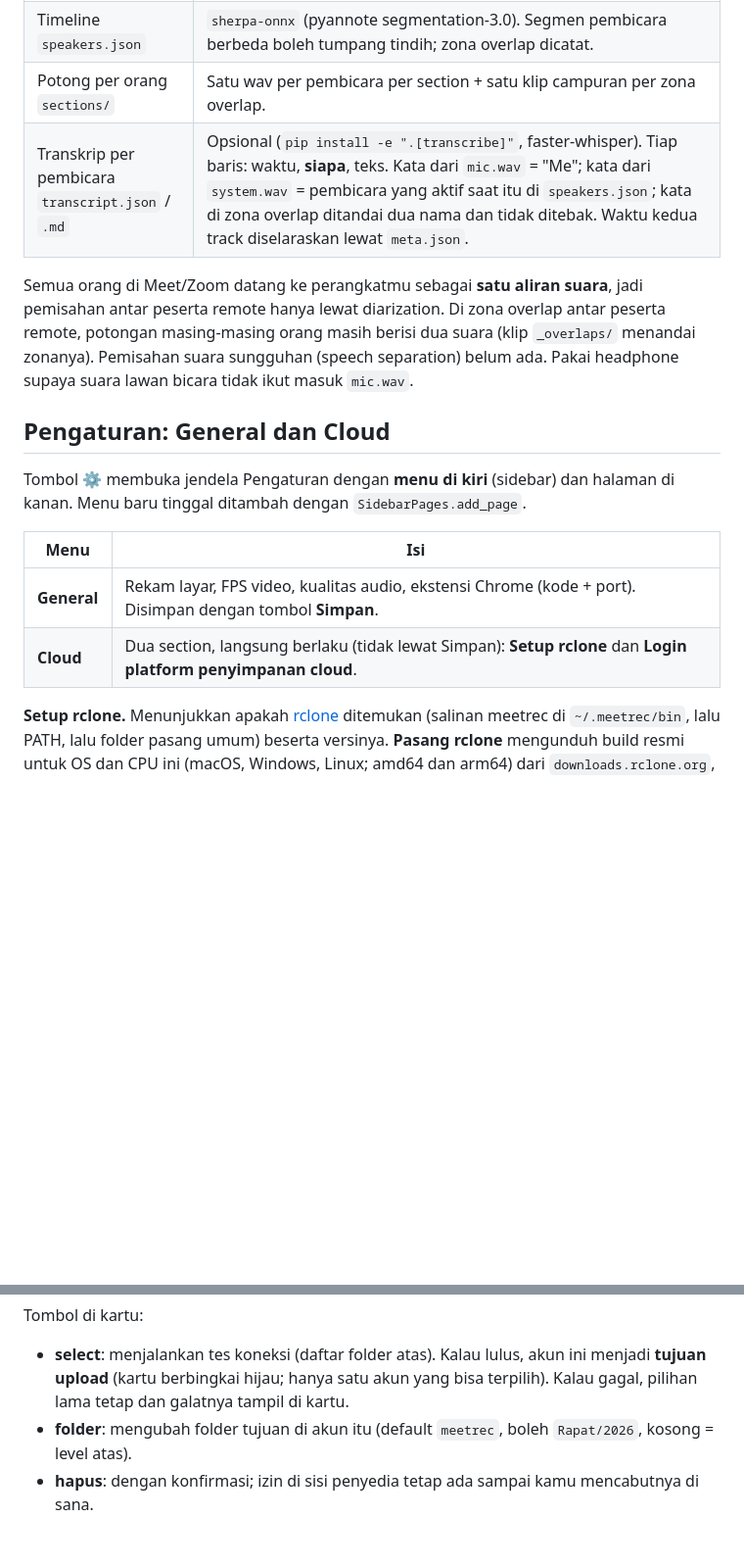
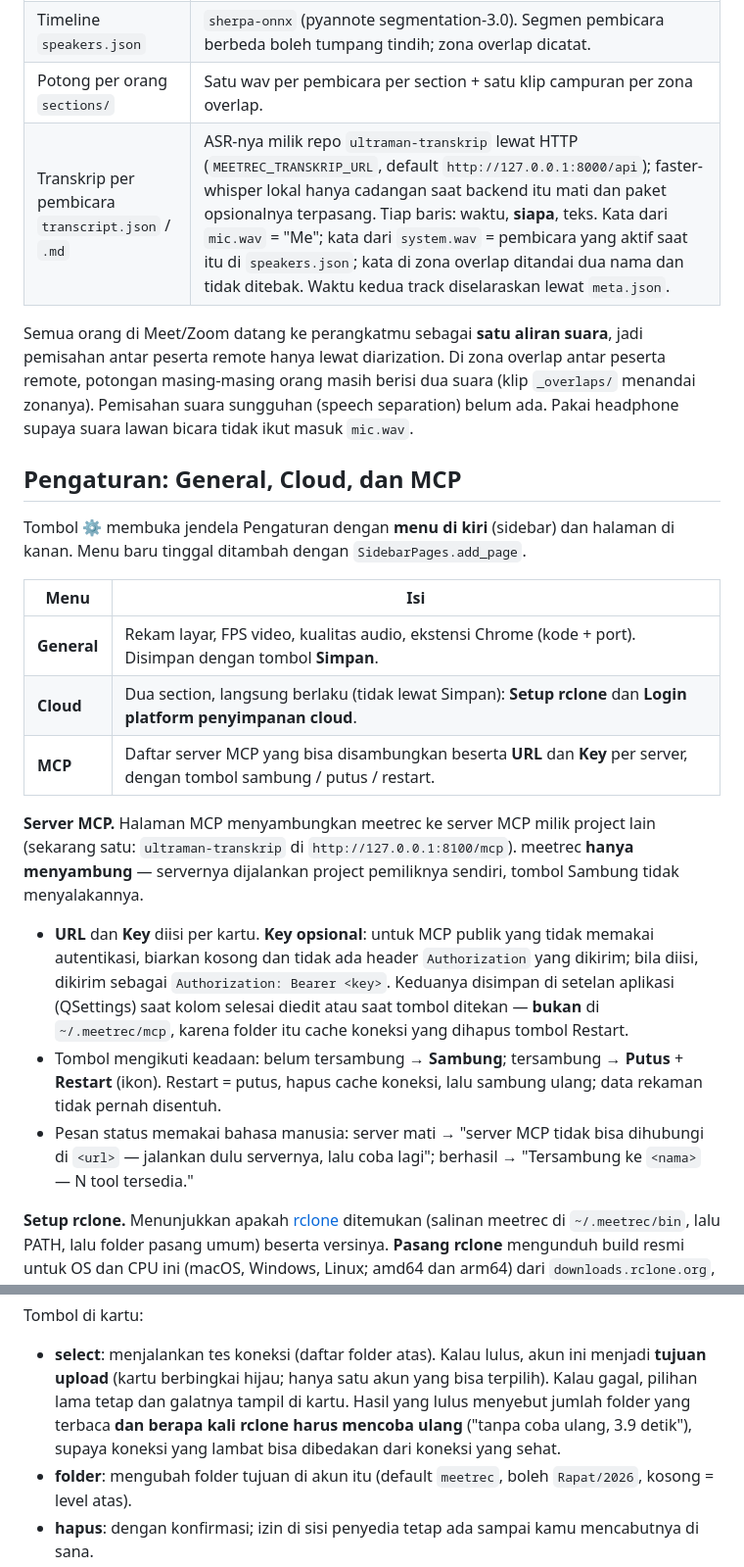
Before and after one commit to fariddarmaji98/recording-in-progress, a Markdown page: README.md, 2 parts joined by grey strips. Shown at 98% size. GitHub-like rendering; blank space fills up the shorter version.

Commit message:
docs: README untuk tab MCP, transkrip via backend, dan perilaku cloud

```diff
--- a/README.md
+++ b/README.md
@@ -18,14 +18,14 @@ potong per pembicara per section, generate full media, video player.
 | Daftar rekaman + player | Tombol daftar di panel (atau `meetrec player`) membuka jendela sempit berisi **kartu** yang bisa digulir. Kartu: gambar dengan ikon play, nama, ukuran \| durasi \| tipe, tombol **folder**, **hapus** (dipindah ke Sampah, dengan konfirmasi), dan **buat video final**. Klik kartu membuka player (`full.mp4`): pilih track audio **Mix / Mic (Me) / System (Remote)**, kecepatan 0.5×–2×, seek, spasi = putar/jeda, ←/→ = ±5 detik. Panel utama disembunyikan selama daftar atau player terbuka, dan muncul lagi saat ditutup. Gambar kartu di-cache di `~/.meetrec/thumbs` (bukan di folder rekaman). |
 | Timeline `speakers.json` | `sherpa-onnx` (pyannote segmentation-3.0). Segmen pembicara berbeda boleh tumpang tindih; zona overlap dicatat. |
 | Potong per orang `sections/` | Satu wav per pembicara per section + satu klip campuran per zona overlap. |
-| Transkrip per pembicara `transcript.json` / `.md` | Opsional (`pip install -e ".[transcribe]"`, faster-whisper). Tiap baris: waktu, **siapa**, teks. Kata dari `mic.wav` = "Me"; kata dari `system.wav` = pembicara yang aktif saat itu di `speakers.json`; kata di zona overlap ditandai dua nama dan tidak ditebak. Waktu kedua track diselaraskan lewat `meta.json`. |
+| Transkrip per pembicara `transcript.json` / `.md` | ASR-nya milik repo `ultraman-transkrip` lewat HTTP (`MEETREC_TRANSKRIP_URL`, default `http://127.0.0.1:8000/api`); faster-whisper lokal hanya cadangan saat backend itu mati dan paket opsionalnya terpasang. Tiap baris: waktu, **siapa**, teks. Kata dari `mic.wav` = "Me"; kata dari `system.wav` = pembicara yang aktif saat itu di `speakers.json`; kata di zona overlap ditandai dua nama dan tidak ditebak. Waktu kedua track diselaraskan lewat `meta.json`. |
 
 Semua orang di Meet/Zoom datang ke perangkatmu sebagai **satu aliran suara**, jadi pemisahan antar peserta remote hanya
 lewat diarization. Di zona overlap antar peserta remote, potongan masing-masing orang masih berisi dua suara
 (klip `_overlaps/` menandai zonanya). Pemisahan suara sungguhan (speech separation) belum ada.
 Pakai headphone supaya suara lawan bicara tidak ikut masuk `mic.wav`.
 
-## Pengaturan: General dan Cloud
+## Pengaturan: General, Cloud, dan MCP
 
 Tombol ⚙ membuka jendela Pengaturan dengan **menu di kiri** (sidebar) dan halaman di kanan. Menu baru tinggal ditambah dengan `SidebarPages.add_page`.
 
@@ -33,6 +33,13 @@ Tombol ⚙ membuka jendela Pengaturan dengan **menu di kiri** (sidebar) dan hala
 |---|---|
 | **General** | Rekam layar, FPS video, kualitas audio, ekstensi Chrome (kode + port). Disimpan dengan tombol **Simpan**. |
 | **Cloud** | Dua section, langsung berlaku (tidak lewat Simpan): **Setup rclone** dan **Login platform penyimpanan cloud**. |
+| **MCP** | Daftar server MCP yang bisa disambungkan beserta **URL** dan **Key** per server, dengan tombol sambung / putus / restart. |
+
+**Server MCP.** Halaman MCP menyambungkan meetrec ke server MCP milik project lain (sekarang satu: `ultraman-transkrip` di `http://127.0.0.1:8100/mcp`). meetrec **hanya menyambung** — servernya dijalankan project pemiliknya sendiri, tombol Sambung tidak menyalakannya.
+
+- **URL** dan **Key** diisi per kartu. **Key opsional**: untuk MCP publik yang tidak memakai autentikasi, biarkan kosong dan tidak ada header `Authorization` yang dikirim; bila diisi, dikirim sebagai `Authorization: Bearer <key>`. Keduanya disimpan di setelan aplikasi (QSettings) saat kolom selesai diedit atau saat tombol ditekan — **bukan** di `~/.meetrec/mcp`, karena folder itu cache koneksi yang dihapus tombol Restart.
+- Tombol mengikuti keadaan: belum tersambung → **Sambung**; tersambung → **Putus** + **Restart** (ikon). Restart = putus, hapus cache koneksi, lalu sambung ulang; data rekaman tidak pernah disentuh.
+- Pesan status memakai bahasa manusia: server mati → "server MCP tidak bisa dihubungi di `<url>` — jalankan dulu servernya, lalu coba lagi"; berhasil → "Tersambung ke `<nama>` — N tool tersedia."
 
 **Setup rclone.** Menunjukkan apakah [rclone](https://rclone.org) ditemukan (salinan meetrec di `~/.meetrec/bin`, lalu PATH, lalu folder pasang umum) beserta versinya.
 **Pasang rclone** mengunduh build resmi untuk OS dan CPU ini (macOS, Windows, Linux; amd64 dan arm64) dari `downloads.rclone.org`, mencocokkan SHA-256 dengan `SHA256SUMS`,
@@ -45,6 +52,7 @@ Kartu **+** di bawahnya membuka **halaman baru** "Tambah koneksi cloud" (tombol
 
 Tombol di kartu:
 - **select**: menjalankan tes koneksi (daftar folder atas). Kalau lulus, akun ini menjadi **tujuan upload** (kartu berbingkai hijau; hanya satu akun yang bisa terpilih). Kalau gagal, pilihan lama tetap dan galatnya tampil di kartu.
+  Hasil yang lulus menyebut jumlah folder yang terbaca **dan berapa kali rclone harus mencoba ulang** ("tanpa coba ulang, 3.9 detik"), supaya koneksi yang lambat bisa dibedakan dari koneksi yang sehat.
 - **folder**: mengubah folder tujuan di akun itu (default `meetrec`, boleh `Rapat/2026`, kosong = level atas).
 - **hapus**: dengan konfirmasi; izin di sisi penyedia tetap ada sampai kamu mencabutnya di sana.
 
```
Also changed, not shown: other parts of README.md (+1 -0 lines).
